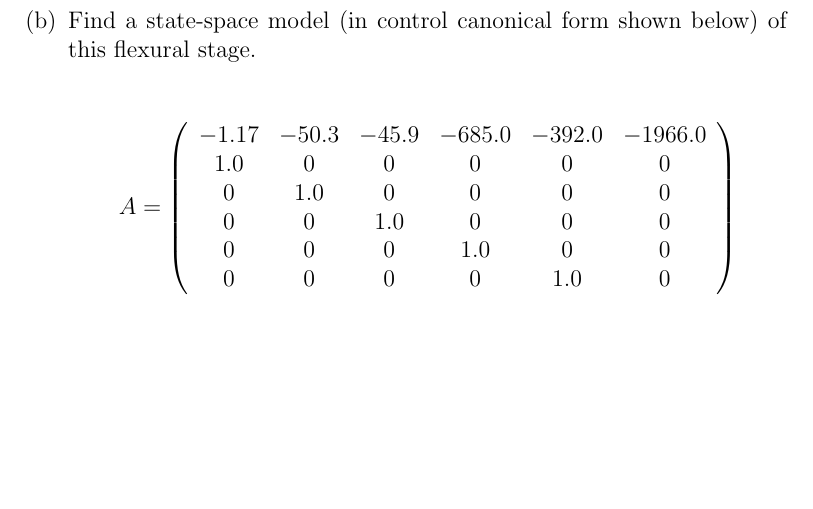
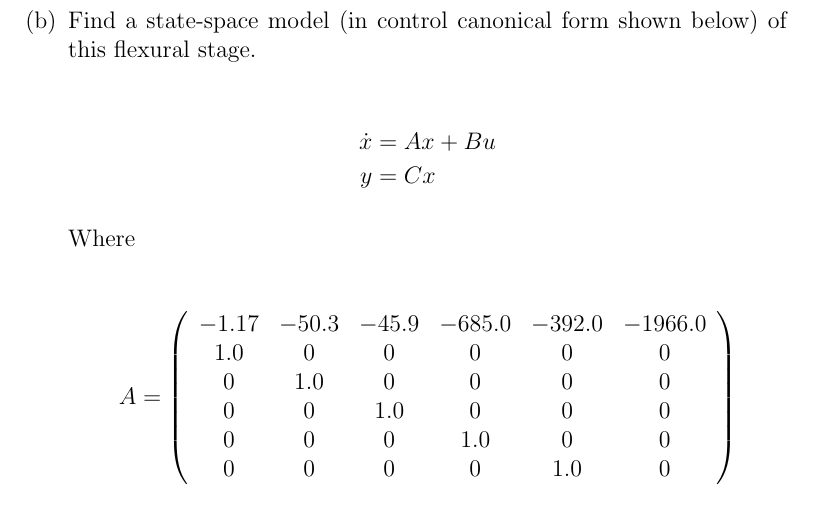
Before and after one commit to d4n1elchen/feedfoward-control, a LaTeX problem sheet (HW1/hw1.tex): part of page 2 of 15, cut so that both start at the same text, the shorter picture padded with empty space. Compiled offline with pdfLaTeX.

Commit message:
Modify problem1

```diff
--- a/HW1/hw1.tex
+++ b/HW1/hw1.tex
@@ -53,6 +53,13 @@
     \clearpage
 
     \item Find a state-space model (in control canonical form shown below) of this flexural stage.
+
+    \begin{align*}
+      \dot{x} &= Ax + Bu \\
+      y &= Cx
+    \end{align*}
+
+    Where
 
     \begin{align*}
       A &= \left(\begin{array}{cccccc} -1.17 & -50.3 & -45.9 & -685.0 & -392.0 & -1966.0\\ 1.0 & 0 & 0 & 0 & 0 & 0\\ 0 & 1.0 & 0 & 0 & 0 & 0\\ 0 & 0 & 1.0 & 0 & 0 & 0\\ 0 & 0 & 0 & 1.0 & 0 & 0\\ 0 & 0 & 0 & 0 & 1.0 & 0 \end{array}\right) \\[2ex]
```
Also changed, not shown: HW1/hw1.pdf.
